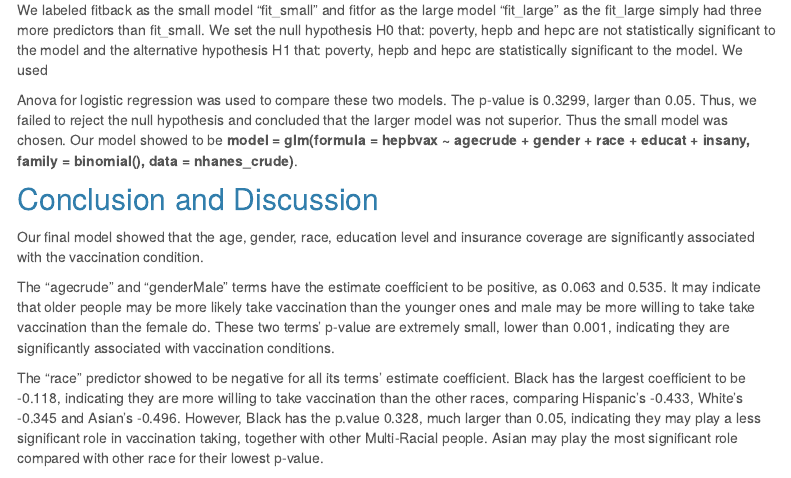
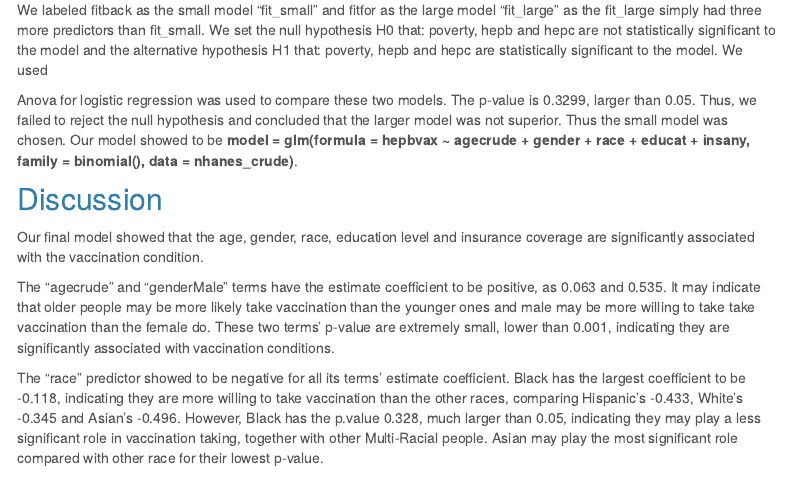
Before and after one commit to Meltaria/8105_FP_YH_HM_JM_MD.github.io, an R Markdown document (index.Rmd): the page in a window 1100 px wide, from 3450 px down. Rendered offline with R 4.5, knitr and Pandoc, with nearby package versions; menus at the side of the page are left out.

Commit message:
Change Discussion title

```diff
--- a/index.Rmd
+++ b/index.Rmd
@@ -102,7 +102,7 @@ We set the null hypothesis H0 that: poverty, hepb and hepc are not statistically
 Anova for logistic regression was used to compare these two models. The p-value is 0.3299, larger than 0.05. Thus, we failed to reject the null hypothesis and concluded that the larger model was not superior. Thus the small model was chosen. Our model showed to be __model = glm(formula = hepbvax ~ agecrude + gender + race + educat + insany, family = binomial(), data = nhanes_crude)__.
 
 
-## Conclusion and Discussion ##
+## Discussion ##
 Our final model showed that the age, gender, race, education level and insurance coverage are significantly associated with the vaccination condition.
 
 The "agecrude" and "genderMale" terms have the estimate coefficient to be positive, as 0.063 and 0.535. It may indicate that older people may be more likely take vaccination than the younger ones and male may be more willing to take take vaccination than the female do. These two terms' p-value are extremely small, lower than 0.001, indicating they are significantly associated with vaccination conditions.
```
